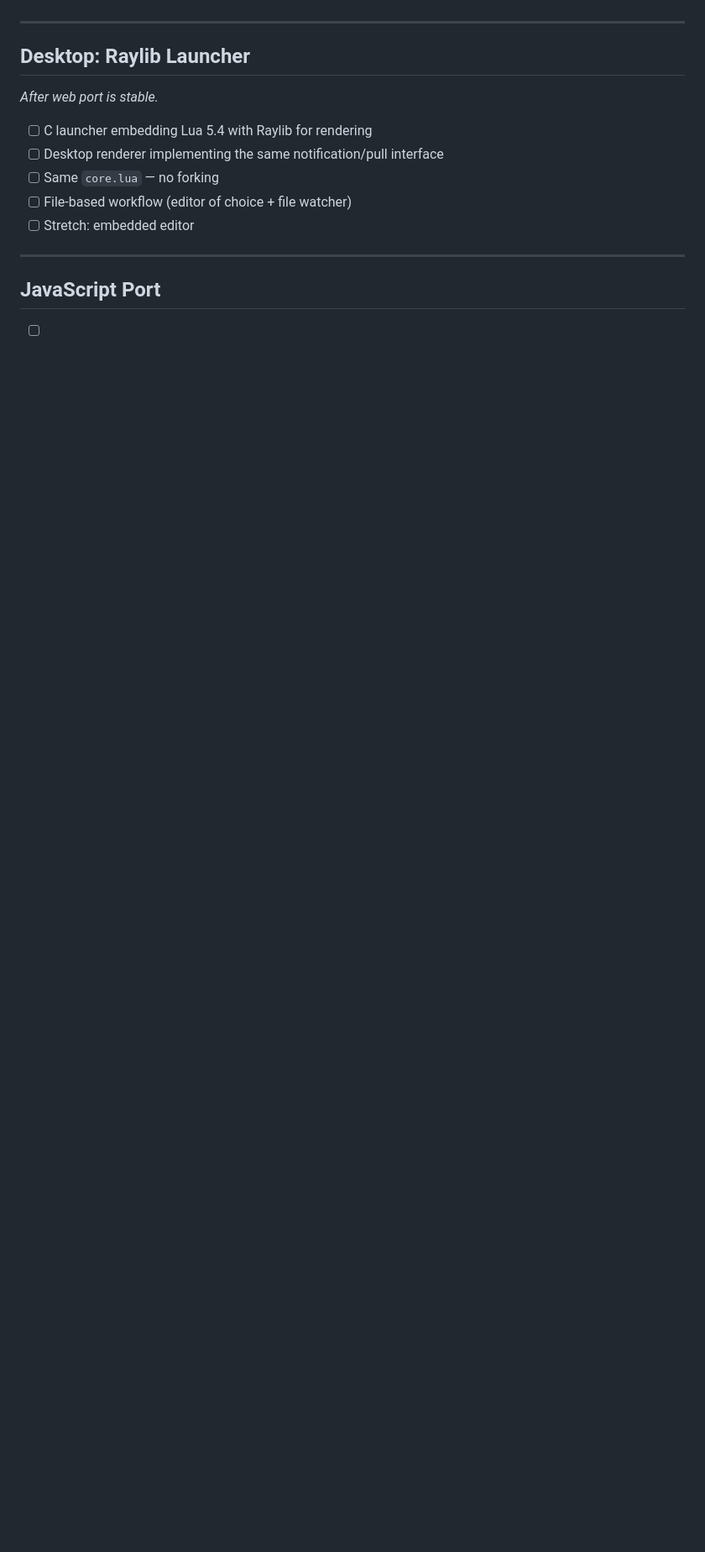
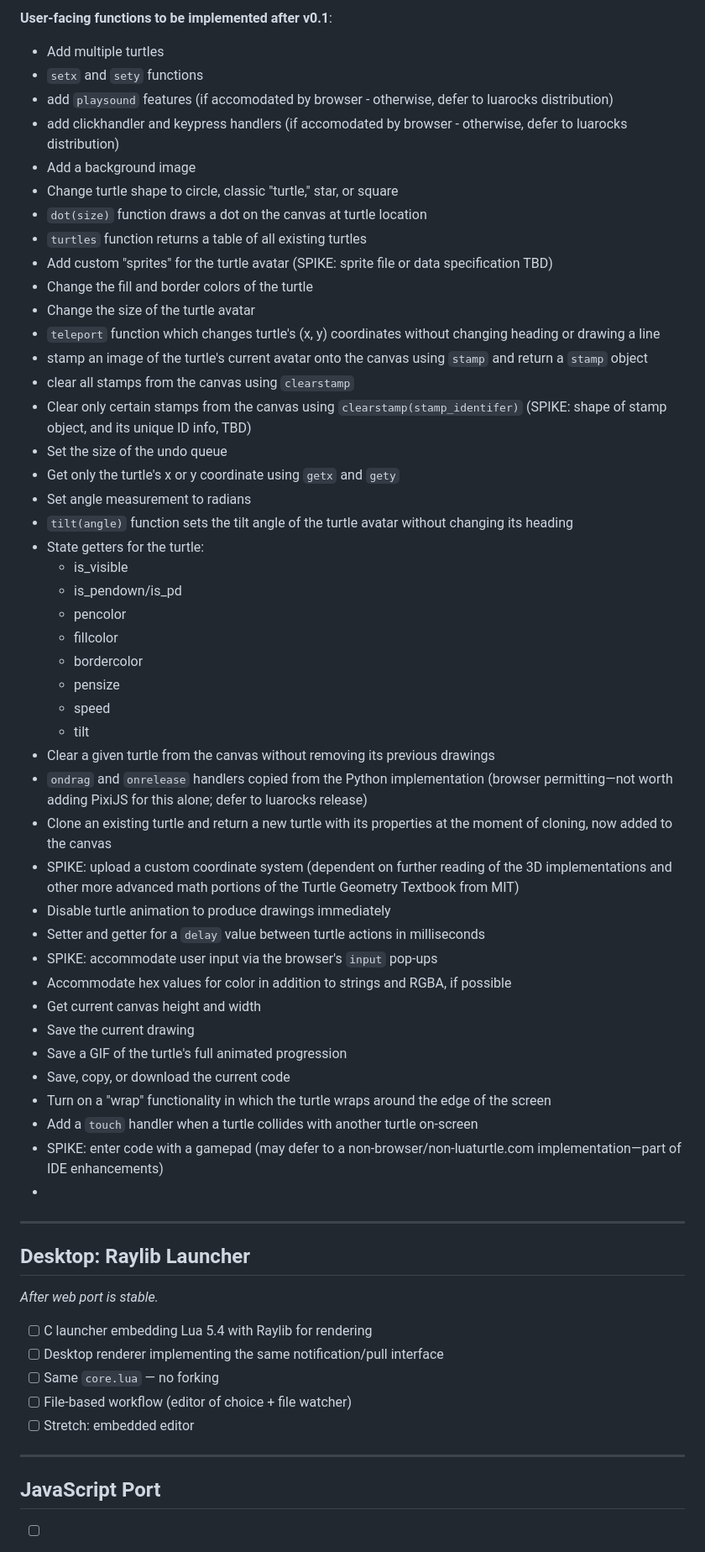
Before and after one commit to grandballoon/luaturtle, a Markdown page: roadmap.md, the part around one of its changes. Shown at 84% size. Drawn GitHub-style; blank space fills up the shorter version.

Commit message:
Revise roadmap for v0.1 deployment and features
Updated roadmap with changes to MVP features and deployment version.

```diff
--- a/roadmap.md
+++ b/roadmap.md
@@ -79,5 +79,49 @@ Here's the corrected roadmap:
 
-
+**User-facing functions to be implemented after v0.1**:
+   - Add multiple turtles
+   - `setx` and `sety` functions
+   - add `playsound` features (if accomodated by browser - otherwise, defer to luarocks distribution)
+   - add clickhandler and keypress handlers (if accomodated by browser - otherwise, defer to luarocks distribution)
+   - Add a background image
+   - Change turtle shape to circle, classic "turtle," star, or square
+   - `dot(size)` function draws a dot on the canvas at turtle location
+   - `turtles` function returns a table of all existing turtles
+   - Add custom "sprites" for the turtle avatar (SPIKE: sprite file or data specification TBD)
+   - Change the fill and border colors of the turtle
+   - Change the size of the turtle avatar
+   - `teleport` function which changes turtle's (x, y) coordinates without changing heading or drawing a line
+   - stamp an image of the turtle's current avatar onto the canvas using `stamp` and return a `stamp` object
+   - clear all stamps from the canvas using `clearstamp`
+   - Clear only certain stamps from the canvas using `clearstamp(stamp_identifer)` (SPIKE: shape of stamp object, and its unique ID info, TBD)
+   - Set the size of the undo queue
+   - Get only the turtle's x or y coordinate using `getx` and `gety`
+   - Set angle measurement to radians
+   - `tilt(angle)` function sets the tilt angle of the turtle avatar without changing its heading
+   - State getters for the turtle:
+      -    is_visible
+      -    is_pendown/is_pd
+      -    pencolor
+      -    fillcolor
+      -    bordercolor
+      -    pensize
+      -    speed
+      -    tilt
+   - Clear a given turtle from the canvas without removing its previous drawings
+   - `ondrag` and `onrelease` handlers copied from the Python implementation (browser permitting—not worth adding PixiJS for this alone; defer to luarocks release)
+   - Clone an existing turtle and return a new turtle with its properties at the moment of cloning, now added to the canvas
+   - SPIKE: upload a custom coordinate system (dependent on further reading of the 3D implementations and other more advanced math portions of the Turtle Geometry Textbook from MIT)
+   - Disable turtle animation to produce drawings immediately
+   - Setter and getter for a `delay` value between turtle actions in milliseconds
+   - SPIKE: accommodate user input via the browser's `input` pop-ups
+   - Accommodate hex values for color in addition to strings and RGBA, if possible
+   - Get current canvas height and width
+   - Save the current drawing
+   - Save a GIF of the turtle's full animated progression
+   - Save, copy, or download the current code
+   - Turn on a "wrap" functionality in which the turtle wraps around the edge of the screen
+   - Add a `touch` handler when a turtle collides with another turtle on-screen
+   - SPIKE: enter code with a gamepad (may defer to a non-browser/non-luaturtle.com implementation—part of IDE enhancements)
+   -
 
 ---
 
```
Also changed, not shown: other parts of roadmap.md (+3 -3 lines).
